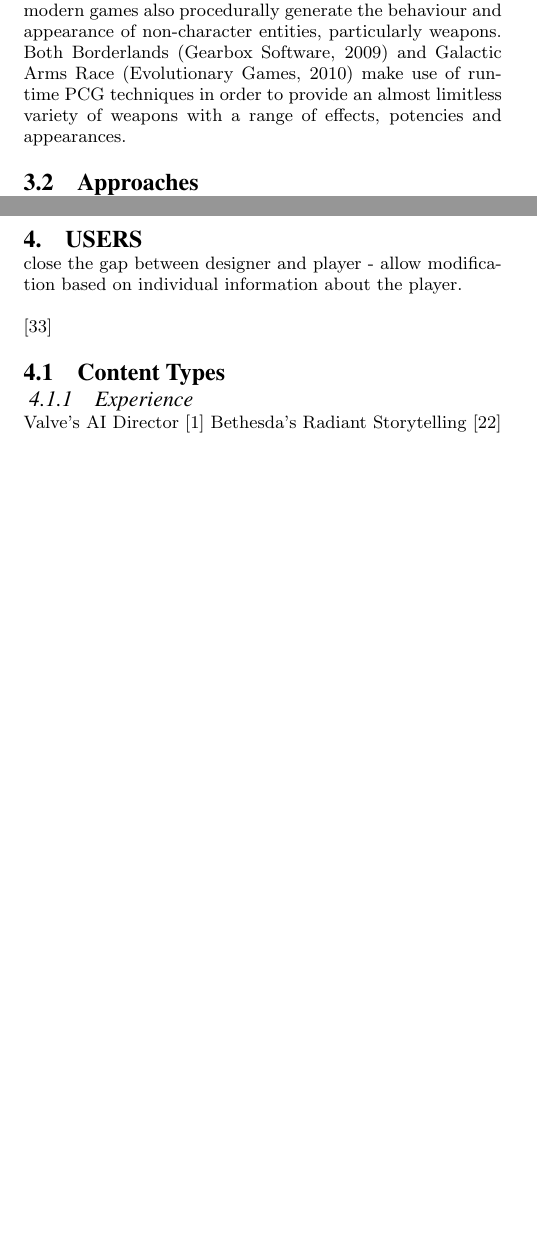
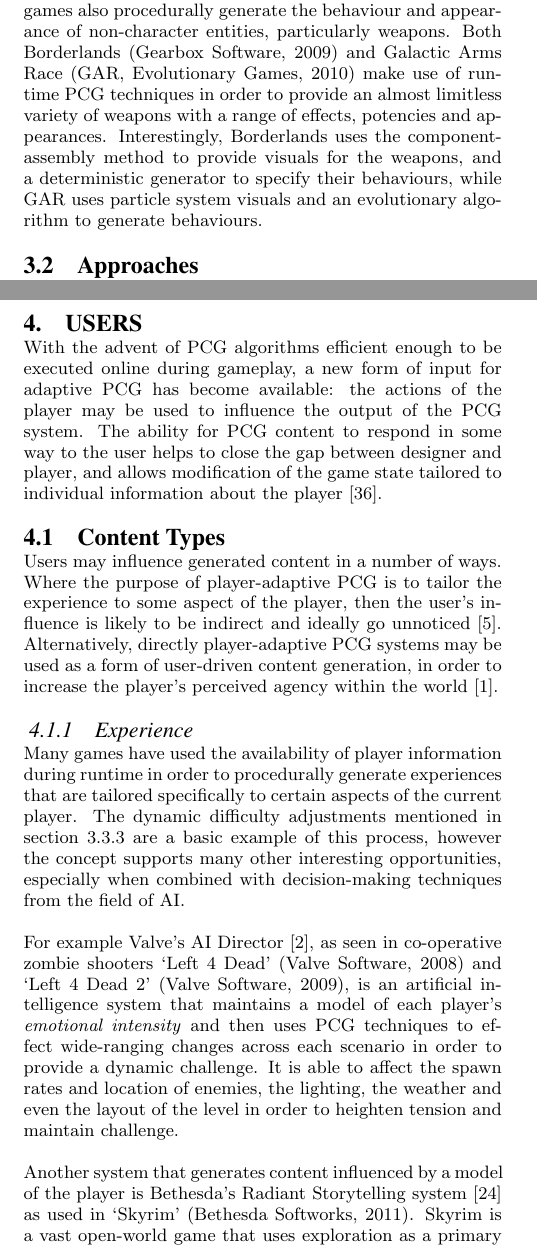
Before and after one commit to tristan-ae-smith/comp6009-individual-research-project, a LaTeX paper (Final Draft/IRP.tex): two parts of the columns of pages 4 and 5 of 7, joined at a grey line, cut so that both start at the same text, the shorter picture padded with empty space. The pictures show the PDF file Final Draft/IRP.pdf that the author committed with the source.

Commit message:
Prior to edits

```diff
--- a/Final Draft/IRP.tex
+++ b/Final Draft/IRP.tex
@@ -153,9 +153,10 @@ Open environments differ from enclosed environments primarily in that they const
 
 
 \subsubsection{Entity Behaviours}
+\label{sec:GAR1}
 In addition to the generation of more concrete content types, PCG techniques may be used to manipulate the behaviours of entities within the game. This can be done in real time, in order to progressively modify a character's responses to the player, as in the interactive drama Fa{\c{c}}ade \cite{mateas2007writing}, or it may be integrated into entity development in order to provide enemy and ally characters with a range of believable fighting styles, as in the FPS Killzone \cite{straatman2005killzone}.
 PCG techniques can also be used to ensure that the challenge presented by enemies can scale with the power of the player character, by generating enemies with appropriate power levels \cite{hamlet}. A model of some facet of the player is constructed through observation, and then processed by a machine learning algorithm in order to modulate the output of an adaptive procedural generator \cite{lopes2011adaptivity}. A full discussion of player-adaptive techniques for PCG is beyond the scope of this paper, however.
-Some modern games also procedurally generate the behaviour and appearance of non-character entities, particularly weapons. Both Borderlands (Gearbox Software, 2009) and Galactic Arms Race (Evolutionary Games, 2010) make use of runtime PCG techniques in order to provide an almost limitless variety of weapons with a range of effects, potencies and appearances.
+Some modern games also procedurally generate the behaviour and appearance of non-character entities, particularly weapons. Both Borderlands (Gearbox Software, 2009) and Galactic Arms Race (GAR, Evolutionary Games, 2010) make use of runtime PCG techniques in order to provide an almost limitless variety of weapons with a range of effects, potencies and appearances. Interestingly, Borderlands uses the component-assembly method to provide visuals for the weapons, and a deterministic generator to specify their behaviours, while GAR uses particle system visuals and an evolutionary algorithm to generate behaviours.
 
 \subsection{Approaches}
 %comparison and evaluation of approaches
@@ -183 +184,2 @@ The use of stochastic PCG techniques for environment generation means that play-
 
+\subsubsection{Challenge Adjustment}
@@ -194,15 +196,23 @@ Better player modelling.
 \newpage
 \section{Users}
 %methods and results
-close the gap between designer and player - allow modification based on individual information about the player.
+With the advent of PCG algorithms efficient enough to be executed online during gameplay, a new form of input for adaptive PCG has become available: the actions of the player may be used to influence the output of the PCG system.
+The ability for PCG content to respond in some way to the user helps to close the gap between designer and player, and allows modification of the game state tailored to individual information about the player \cite{sorenson2010towards}.
 
-\cite{sorenson2010towards}
 \subsection{Content Types}
+Users may influence generated content in a number of ways. Where the purpose of player-adaptive PCG is to tailor the experience to some aspect of the player, then the user's influence is likely to be indirect and ideally go unnoticed \cite{citeulike:7364450}. Alternatively, directly player-adaptive PCG systems may be used as a form of user-driven content generation, in order to increase the player's perceived agency within the world \cite{bartle2004designing}.
+%TODO: say why either of these might not be PCG
+
 \subsubsection{Experience}
-Valve's AI Director \cite{valve}
-Bethesda's Radiant Storytelling \cite{radiant}
+Many games have used the availability of player information during runtime in order to procedurally generate experiences that are tailored specifically to certain aspects of the current player. The dynamic difficulty adjustments mentioned in section~\ref{sec:DDA} are a basic example of this process, however the concept supports many other interesting opportunities, especially when combined with decision-making techniques from the field of AI.
+
+For example Valve's AI Director \cite{valve}, as seen in co-operative zombie shooters `Left 4 Dead' (Valve Software, 2008) and `Left 4 Dead 2' (Valve Software, 2009), is an artificial intelligence system that maintains a model of each player's \textit{emotional intensity} and then uses PCG techniques to effect wide-ranging changes across each scenario in order to provide a dynamic challenge. It is able to affect the spawn rates and location of enemies, the lighting, the weather and even the layout of the level in order to heighten tension and maintain challenge.
+
+Another system that generates content influenced by a model of the player is Bethesda's Radiant Storytelling system \cite{radiant} as used in `Skyrim' (Bethesda Softworks, 2011). Skyrim is a vast open-world game that uses exploration as a primary gameplay mechanic, and the Radiant Storytelling system maintains a model of interesting locations that the player has not yet visited. Whenever the player interacts with any designated Radiant Questgiver NPC, the system procedurally generates a new mission designed to draw the player to an unvisited location. Depending on the nature of the template selected for the quest, this can involve replacing the inhabitants of the target location with some hostile creature type, or ensuring that a particular named NPC or item is spawned at pre-designated spots in that location. The Radiant system is designed to provide a natural and engaging flow between locations in the game world
+
+A more academic investigation of these techniques is provided by Nitsche et al. in their game Charbitat \cite{charbitat}. Charbitat is an open-world exploration game in which the world itself is generated in response to the player's actions. The tiles of the world each have elemental affinities to certain degrees, and whenever a new tile it generated its nature is determined by a combination of the natures of the adjoining tiles and the elemental nature of the player character, which varies according to the players actions. Thus players may deliberately but indirectly influence the nature of the world that is generated in response to their actions.
+
+\label{sec:GAR2}
+Finally, GAR (see section~\ref{sec:GAR1}) uses an evolutionary algorithm to breed new varieties of weapons system. The breeding system keeps track of which weapons are most used by the player, and accords these individuals preferential selection, resulting in a population which tailors itself over time towards the weapon types most favoured by the player - with occasional mutants injected to prevent homogenisation.
+
 \subsubsection{Agency}
-Typically, no direct player control over adaptive generation \cite{hamlet}
-however, in some games that make use of procedural generation it can be a benefit to give the player some degree of direct control over the generation process - for example a recent addition to the GAR was the `'Weapons Lab', a portion of the game where players may spend in-game resources to customise their procedurally-generated weapons. (cite GAR's weapons lab)
-Radiant Story?
-GAR's weapons
```
Also changed, not shown: Final Draft/IRP.bib (+9 -1 lines), Final Draft/IRP.pdf, Final Draft/IRP.tex (14 more changed lines).
